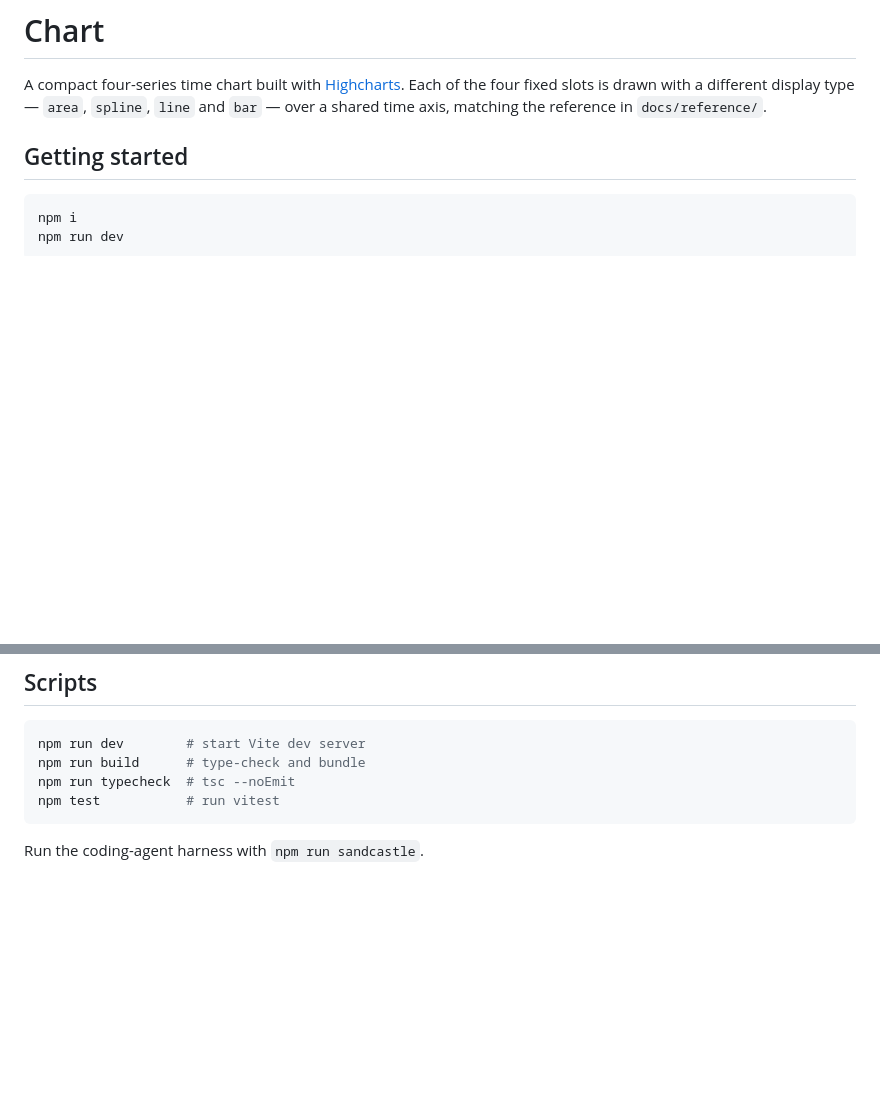
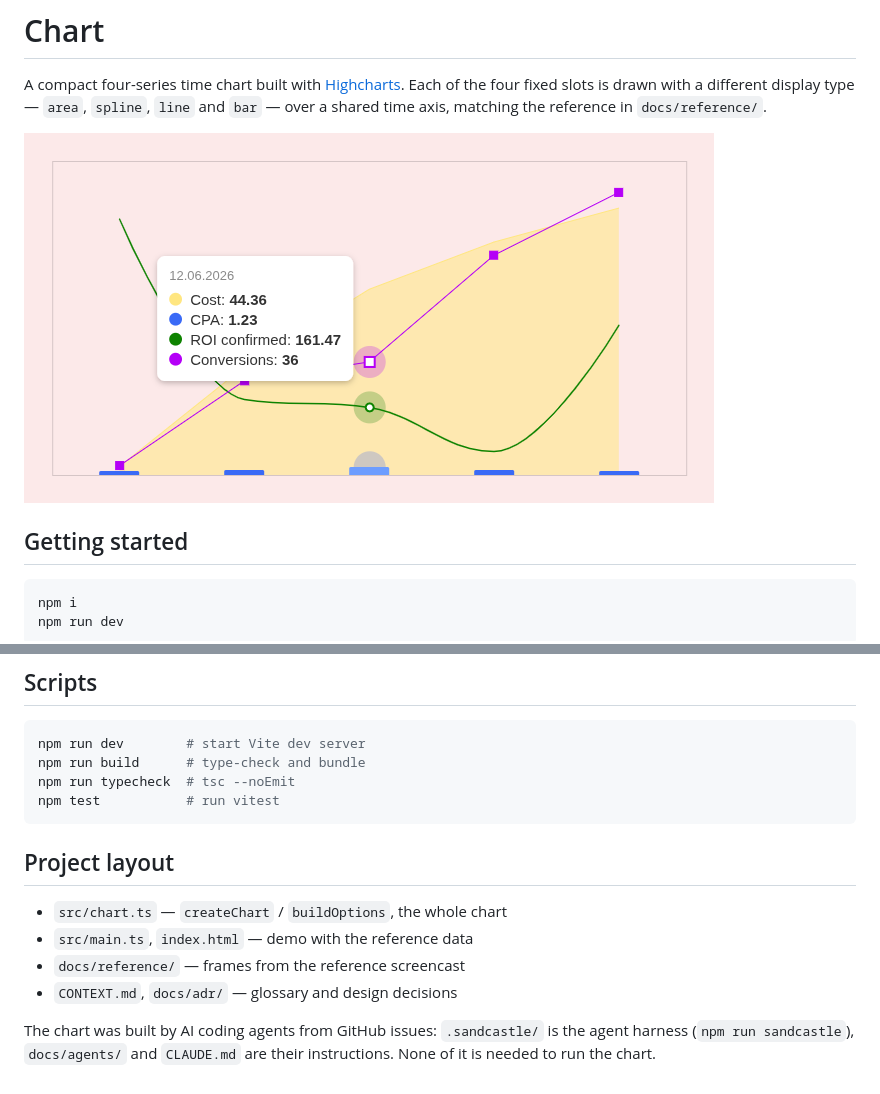
Before and after one commit to DanGrigorenko/Chart, a Markdown page: README.md, 2 parts joined by grey strips. Drawn GitHub-style; pictures changed too: docs/screenshot.png (added); blank space fills up the shorter version.

Commit message:
Tidy repo for review
Add a demo screenshot and a project layout section to the README, move
zod to devDependencies since only the agent harness uses it, and ignore
Playwright logs.

````diff
--- a/README.md
+++ b/README.md
@@ -4,6 +4,8 @@ A compact four-series time chart built with [Highcharts](https://www.highcharts.
 Each of the four fixed slots is drawn with a different display type — `area`,
 `spline`, `line` and `bar` — over a shared time axis, matching the reference in
 `docs/reference/`.
+
+![Chart demo with the shared tooltip open](docs/screenshot.png)
 
 ## Getting started
 
@@ -57,4 +59,13 @@ npm run typecheck  # tsc --noEmit
 npm test           # run vitest
 ```
 
-Run the coding-agent harness with `npm run sandcastle`.
+## Project layout
+
+- `src/chart.ts` — `createChart` / `buildOptions`, the whole chart
+- `src/main.ts`, `index.html` — demo with the reference data
+- `docs/reference/` — frames from the reference screencast
+- `CONTEXT.md`, `docs/adr/` — glossary and design decisions
+
+The chart was built by AI coding agents from GitHub issues: `.sandcastle/` is the
+agent harness (`npm run sandcastle`), `docs/agents/` and `CLAUDE.md` are their
+instructions. None of it is needed to run the chart.
````
Also changed, not shown: 3 other files.
